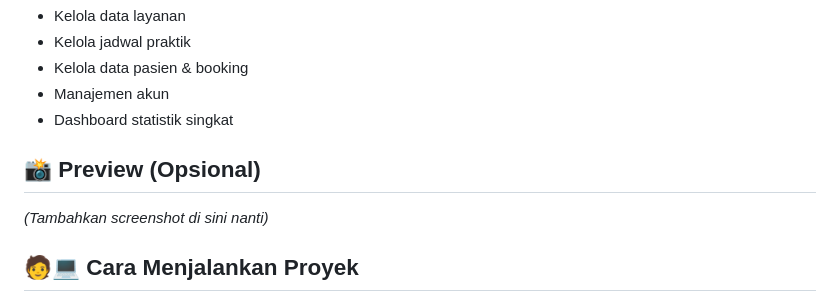
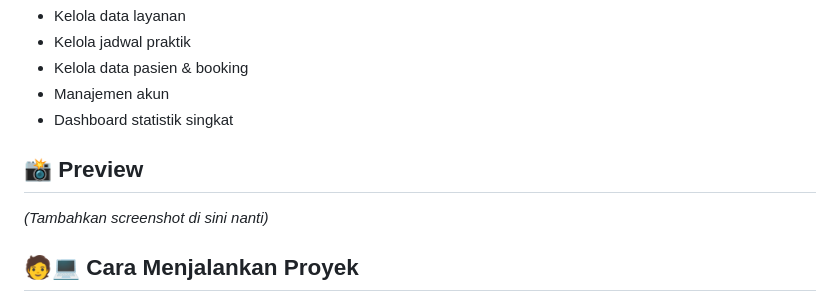
Before and after one commit to Lolzonexd/Web-ECommerce-Bidan, a Markdown page: README.md, the part around the change. GitHub-like rendering.

Commit message:
Benerin README.md

```diff
--- a/README.md
+++ b/README.md
@@ -86,7 +86,7 @@ Repo ini berisi source code untuk proyek UAS mata kuliah pemrograman web, yaitu
 - Manajemen akun
 - Dashboard statistik singkat
 
-## 📸 Preview (Opsional)
+## 📸 Preview
 
 _(Tambahkan screenshot di sini nanti)_
 
```
